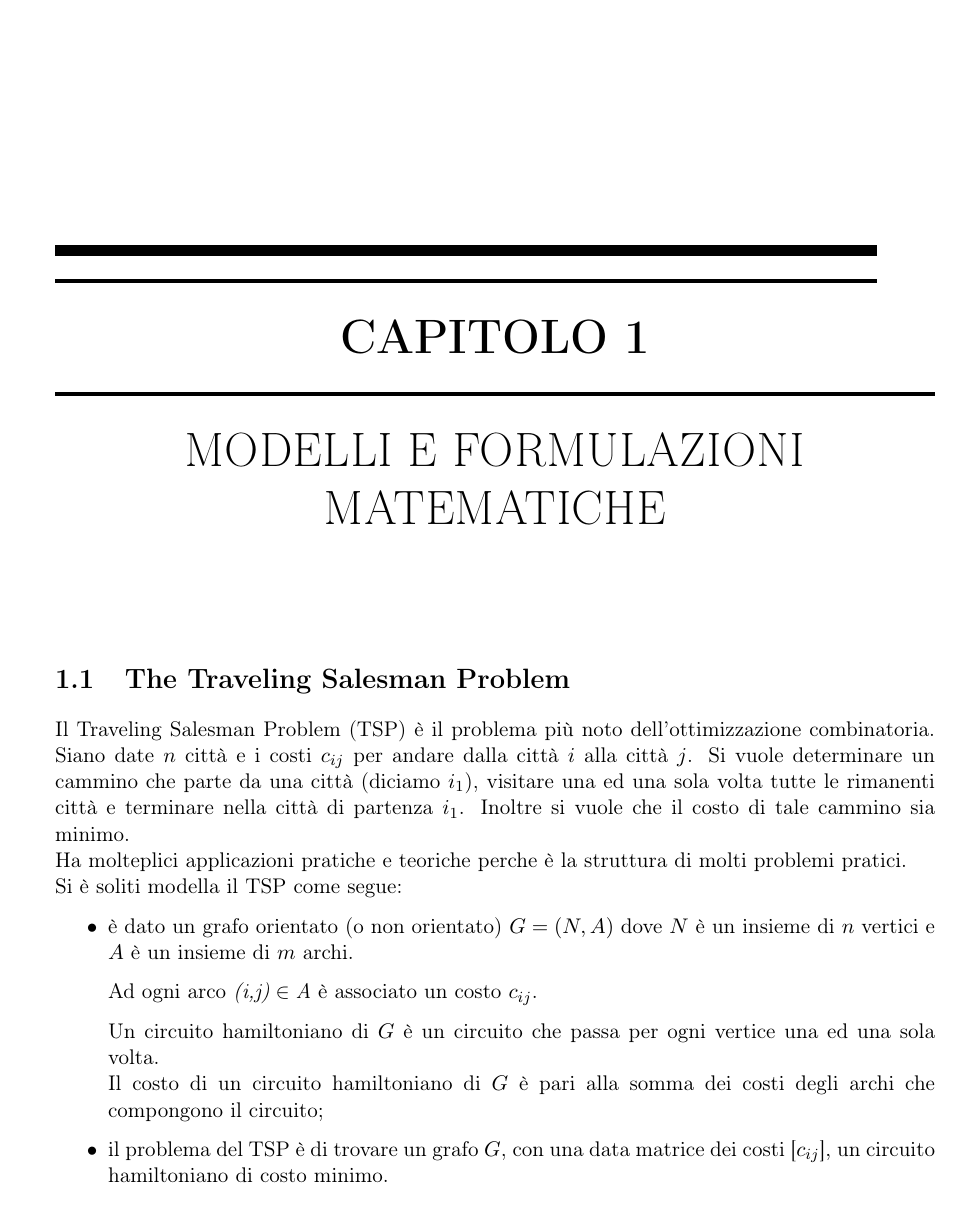
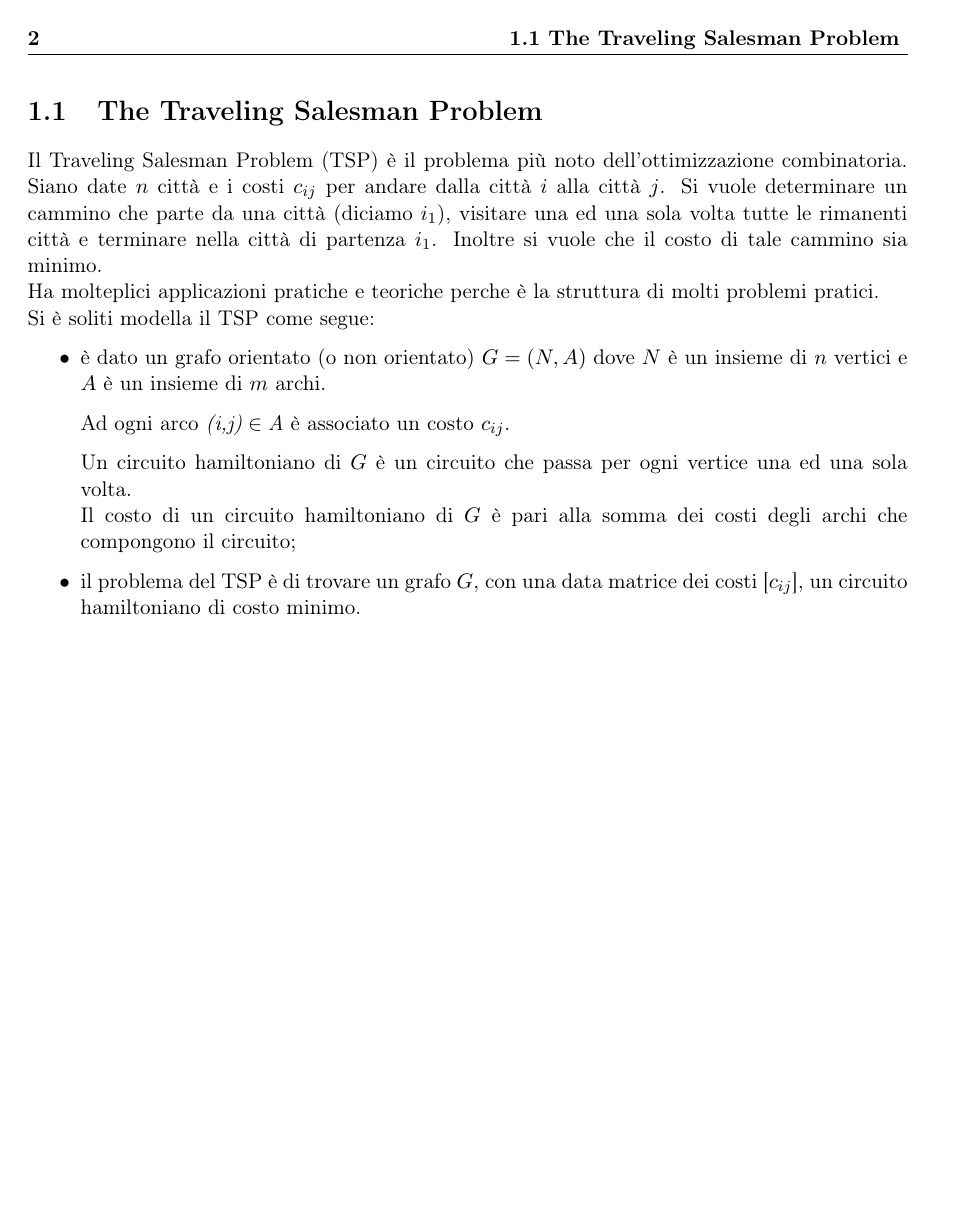
Before and after one commit to notdodo/MetodiEdAlgoritmiDiOttimizzazionePerIlProblemSolving, a LaTeX document (Metodi.tex, which reads appunti.sty): page 7 of 53 before the commit and page 8 of 57 after it. Compiled offline with pdfLaTeX.

Commit message:
visual improv & new pkgs

```diff
--- a/Metodi.tex
+++ b/Metodi.tex
@@ -12,7 +12,7 @@
 \usepackage{amssymb}
 \usepackage{wrapfig}
 \usepackage[parfill]{parskip}
-
+\usepackage{cases}
 
 \usepackage{hyperref}
 \hypersetup{
--- a/appunti.sty
+++ b/appunti.sty
@@ -117,5 +117,8 @@
 
 \newcommand\numberthis{\addtocounter{equation}{1}\tag{\theequation}}
 \everymath{\displaystyle}
+
+\let\stdsection\section
+\renewcommand\section{\clearpage\stdsection}
 % Start out normal
 \pagestyle{headings}
```
Also changed, not shown: Metodi.tex (2 more changed lines).
